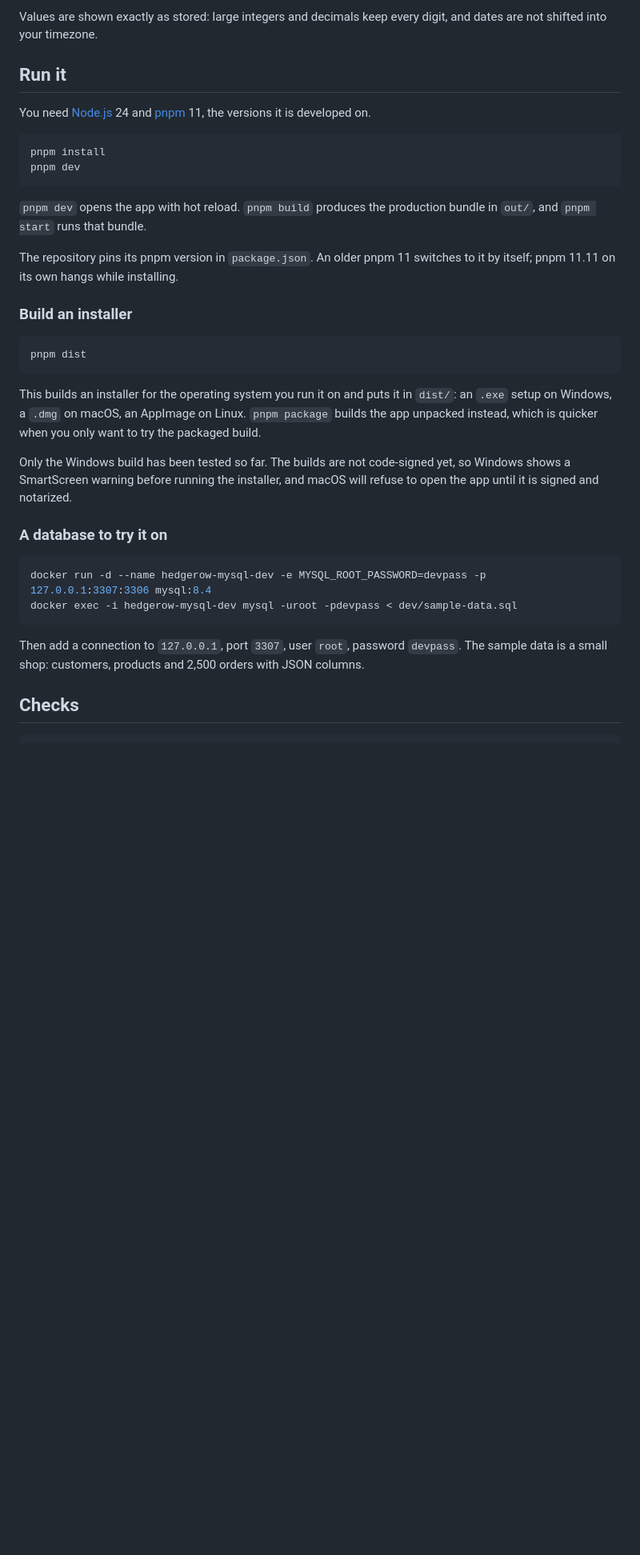
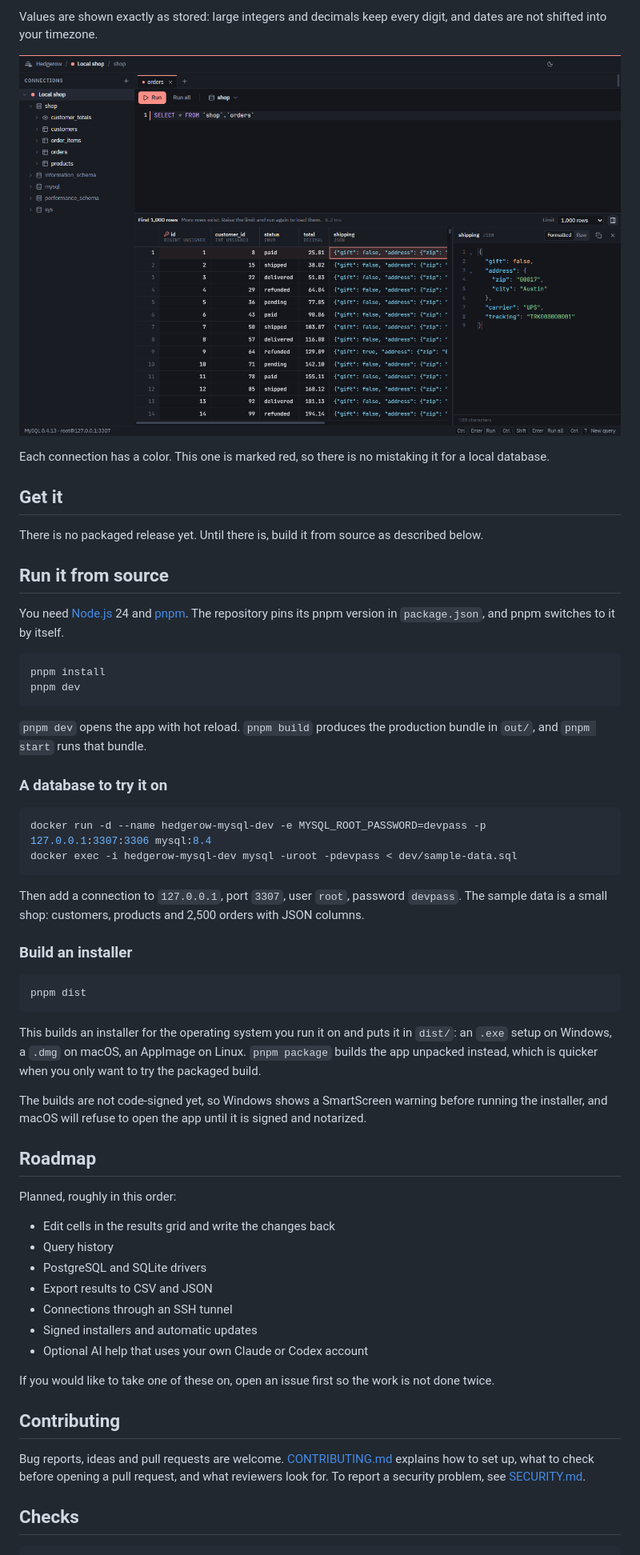
Before and after one commit to nalyDzzz/hedgerow, a Markdown page: README.md, the part around one of its changes. Shown at 80% size. Rendered like a GitHub page; pictures changed too: docs/screenshot-dark.png (added); blank space fills up the shorter version.

Commit message:
Rework the README for a public audience
Adds screenshots, a roadmap, a pointer to the contribution guide and the
repository links in package.json.

````diff
--- a/README.md
+++ b/README.md
@@ -21,9 +29,18 @@ be added without touching the UI.
 Values are shown exactly as stored: large integers and decimals keep every digit, and dates are not
 shifted into your timezone.
 
-## Run it
+![The same table in the dark theme, in a connection marked red](docs/screenshot-dark.png)
 
-You need [Node.js](https://nodejs.org) 24 and [pnpm](https://pnpm.io) 11, the versions it is developed on.
+Each connection has a color. This one is marked red, so there is no mistaking it for a local database.
+
+## Get it
+
+There is no packaged release yet. Until there is, build it from source as described below.
+
+## Run it from source
+
+You need [Node.js](https://nodejs.org) 24 and [pnpm](https://pnpm.io). The repository pins its pnpm version
+in `package.json`, and pnpm switches to it by itself.
 
 ```sh
 pnpm install
@@ -33,8 +50,15 @@ pnpm dev
 `pnpm dev` opens the app with hot reload. `pnpm build` produces the production bundle in `out/`, and
 `pnpm start` runs that bundle.
 
-The repository pins its pnpm version in `package.json`. An older pnpm 11 switches to it by itself; pnpm
-11.11 on its own hangs while installing.
+### A database to try it on
+
+```sh
+docker run -d --name hedgerow-mysql-dev -e MYSQL_ROOT_PASSWORD=devpass -p 127.0.0.1:3307:3306 mysql:8.4
+docker exec -i hedgerow-mysql-dev mysql -uroot -pdevpass < dev/sample-data.sql
+```
+
+Then add a connection to `127.0.0.1`, port `3307`, user `root`, password `devpass`. The sample data is a
+small shop: customers, products and 2,500 orders with JSON columns.
 
 ### Build an installer
 
@@ -46,19 +70,28 @@ This builds an installer for the operating system you run it on and puts it in `
 Windows, a `.dmg` on macOS, an AppImage on Linux. `pnpm package` builds the app unpacked instead, which is
 quicker when you only want to try the packaged build.
 
-Only the Windows build has been tested so far. The builds are not code-signed yet, so Windows shows a
-SmartScreen warning before running the installer, and macOS will refuse to open the app until it is signed
-and notarized.
+The builds are not code-signed yet, so Windows shows a SmartScreen warning before running the installer, and
+macOS will refuse to open the app until it is signed and notarized.
 
-### A database to try it on
+## Roadmap
 
-```sh
-docker run -d --name hedgerow-mysql-dev -e MYSQL_ROOT_PASSWORD=devpass -p 127.0.0.1:3307:3306 mysql:8.4
-docker exec -i hedgerow-mysql-dev mysql -uroot -pdevpass < dev/sample-data.sql
-```
+Planned, roughly in this order:
 
-Then add a connection to `127.0.0.1`, port `3307`, user `root`, password `devpass`. The sample data is a
-small shop: customers, products and 2,500 orders with JSON columns.
+- Edit cells in the results grid and write the changes back
+- Query history
+- PostgreSQL and SQLite drivers
+- Export results to CSV and JSON
+- Connections through an SSH tunnel
+- Signed installers and automatic updates
+- Optional AI help that uses your own Claude or Codex account
+
+If you would like to take one of these on, open an issue first so the work is not done twice.
+
+## Contributing
+
+Bug reports, ideas and pull requests are welcome. [CONTRIBUTING.md](CONTRIBUTING.md) explains how to set up,
+what to check before opening a pull request, and what reviewers look for. To report a security problem, see
+[SECURITY.md](SECURITY.md).
 
 ## Checks
 
````
Also changed, not shown: other parts of README.md (+8 -0 lines), docs/screenshot-light.png (added), 1 other file.
